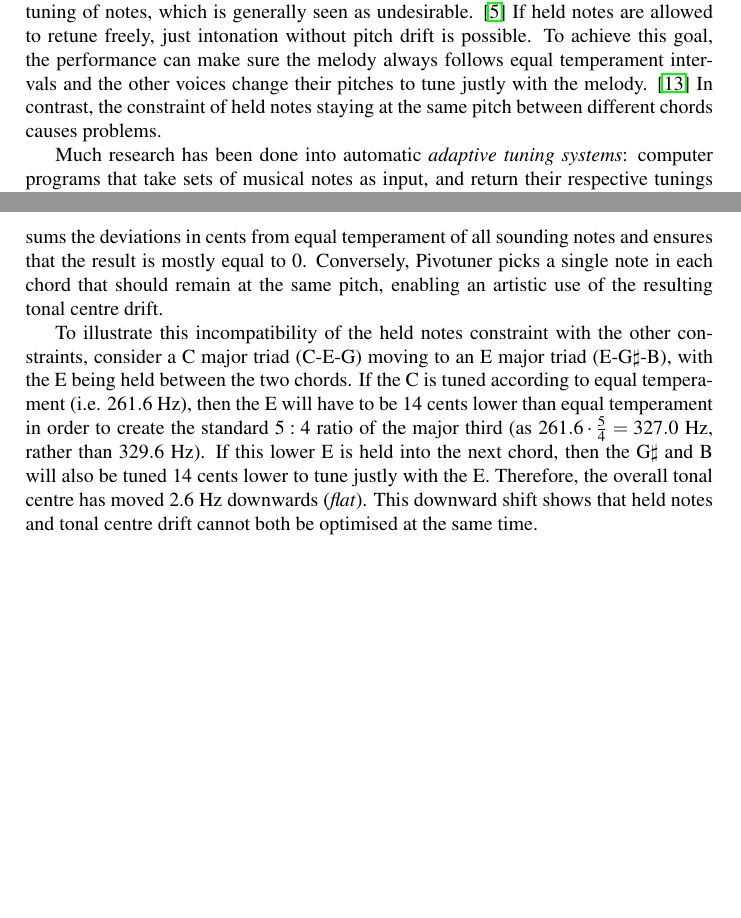
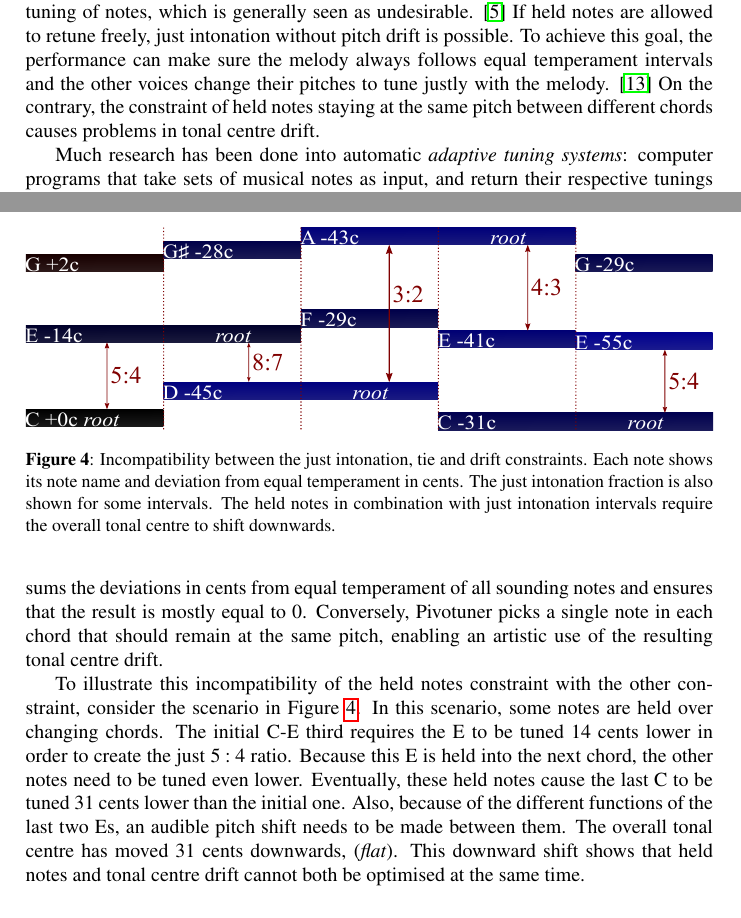
Before and after one commit to teuncb/AdaptiveBarbershop, a LaTeX paper (Paper/AdaptiveBarbershop.tex): two parts of pages 5 and 6 of 17 before the commit and two parts of pages 5 and 6 of 18 after it, joined at a grey line, cut so that both start at the same text, the shorter picture padded with empty space. Compiled offline with pdfLaTeX.

Commit message:
Visualisation of constraint incompatibilities 💥
Figure 4 now shows a comma pump. Pictures are fun.

```diff
--- a/Paper/AdaptiveBarbershop.tex
+++ b/Paper/AdaptiveBarbershop.tex
@@ -108,11 +108,20 @@ When talking about the difference between just intonation and 12-tone equal temp
 \label{intro_adaptive_ji}
 Although just intonation is impossible to achieve when all twelve piano keys have a fixed tuning, such as on an acoustic piano, it can be achieved when using instruments that can \textit{adaptively} tune specific notes. In other words, if a note can be tuned differently based on which other notes are playing, the strict mathematical ratios of just intonation can be followed. This idea is, for example, applied to ensembles with human voices, string instruments such as the violin, or trombones, since all of those instruments can continuously change their pitch by ear. \cite{van_de_craats_fis_1989} Modern computational techniques also allow digital instruments to be tuned adaptively. \cite{sethares_adaptive_2005}
 
-However, there is no single algorithm that completely solves the mathematical problem of just intonation. Choices need to be made with regards to optimisation of melodic intervals, held notes and tonal centre drift. Optimisation of melodic intervals means that the intervals within the melody follow equal temperament as much as possible, making melodies sound more intuitive. \cite{dougherty_choral_2004} Optimisation of held notes means notes that keep sounding in different chords do not need to be dramatically retuned for each new chord. Tonal centre drift is a gradual lowering or heightening of the average tuning of notes, which is generally seen as undesirable. \cite{barbershop_harmony_society_contest_2022} If held notes are allowed to retune freely, just intonation without pitch drift is possible. To achieve this goal, the performance can make sure the melody always follows equal temperament intervals and the other voices change their pitches to tune justly with the melody. \cite{dougherty_choral_2004} In contrast, the constraint of held notes staying at the same pitch between different chords causes problems.
+However, there is no single algorithm that completely solves the mathematical problem of just intonation. Choices need to be made with regards to optimisation of melodic intervals, held notes and tonal centre drift. Optimisation of melodic intervals means that the intervals within the melody follow equal temperament as much as possible, making melodies sound more intuitive. \cite{dougherty_choral_2004} Optimisation of held notes means notes that keep sounding in different chords do not need to be dramatically retuned for each new chord. Tonal centre drift is a gradual lowering or heightening of the average tuning of notes, which is generally seen as undesirable. \cite{barbershop_harmony_society_contest_2022} If held notes are allowed to retune freely, just intonation without pitch drift is possible. To achieve this goal, the performance can make sure the melody always follows equal temperament intervals and the other voices change their pitches to tune justly with the melody. \cite{dougherty_choral_2004} On the contrary, the constraint of held notes staying at the same pitch between different chords causes problems in tonal centre drift.
 
 Much research has been done into automatic \textit{adaptive tuning systems}: computer programs that take sets of musical notes as input, and return their respective tunings according to just intonation as output. \cite{sethares_adaptive_2005} Sethares \cite{sethares_adaptive_1994} approached the problem very generally by minimising a loss function based on a sound's dissonance curve. Løberg (2002) implemented a dynamic tuning system by the Norwegian composer Eivind Groven that dynamically chooses between 36 available tones to get just intervals. \cite{code_grovenmax_2002} Commercial software such as Hermode Tuning \cite{mohrlok_hermode_2003} and Pivotuner \cite{volkov_pivotuner_2022} can be integrated into music software to retune all played notes based on the sounding chord. Hermode sums the deviations in cents from equal temperament of all sounding notes and ensures that the result is mostly equal to 0. Conversely, Pivotuner picks a single note in each chord that should remain at the same pitch, enabling an artistic use of the resulting tonal centre drift.
 
-To illustrate this incompatibility of the held notes constraint with the other constraints, consider a C major triad (C-E-G) moving to an E major triad (E-G$\sharp$-B), with the E being held between the two chords. If the C is tuned according to equal temperament (i.e. $261.6$ Hz), then the E will have to be 14 cents lower than equal temperament in order to create the standard $5:4$ ratio of the major third (as $261.6 \cdot \frac54 = 327.0$ Hz, rather than $329.6$ Hz). If this lower E is held into the next chord, then the G$\sharp$ and B will also be tuned 14 cents lower to tune justly with the E. Therefore, the overall tonal centre has moved 2.6 Hz downwards (\textit{flat}). This downward shift shows that held notes and tonal centre drift cannot both be optimised at the same time.
+%To illustrate this incompatibility of the held notes constraint with the other constraints, consider a C major triad (C-E-G) moving to an E major triad (E-G$\sharp$-B), with the E being held between the two chords. If the C is tuned according to equal temperament (i.e. $261.6$ Hz), then the E will have to be 14 cents lower than equal temperament in order to create the standard $5:4$ ratio of the major third (as $261.6 \cdot \frac54 = 327.0$ Hz, rather than $329.6$ Hz). If this lower E is held into the next chord, then the G$\sharp$ and B will also be tuned 14 cents lower to tune justly with the E. Therefore, the overall tonal centre has moved 2.6 Hz downwards (\textit{flat}). This downward shift shows that held notes and tonal centre drift cannot both be optimised at the same time.
+
+\begin{figure}
+	\centering
+	\includegraphics[width=\textwidth]{Figures/ties_vs_ji.pdf}
+	\caption{Incompatibility between the just intonation, tie and drift constraints. Each note shows its note name and deviation from equal temperament in cents. The just intonation fraction is also shown for some intervals. The held notes in combination with just intonation intervals require the overall tonal centre to shift downwards.}
+	\label{fig:ties_vs_ji}
+\end{figure}
+
+To illustrate this incompatibility of the held notes constraint with the other constraint, consider the scenario in Figure \ref{fig:ties_vs_ji}. In this scenario, some notes are held over changing chords. The initial C-E third requires the E to be tuned 14 cents lower in order to create the just $5:4$ ratio. Because this E is held into the next chord, the other notes need to be tuned even lower. Eventually, these held notes cause the last C to be tuned 31 cents lower than the initial one. Also, because of the different functions of the last two Es, an audible pitch shift needs to be made between them. The overall tonal centre has moved 31 cents downwards, (\textit{flat}). This downward shift shows that held notes and tonal centre drift cannot both be optimised at the same time.
 
 \subsection{Barbershop Music}
 \label{intro_bs}
```
Also changed, not shown: Paper/AdaptiveBarbershop.pdf, Paper/Figures/ties_vs_ji.svg (added).
